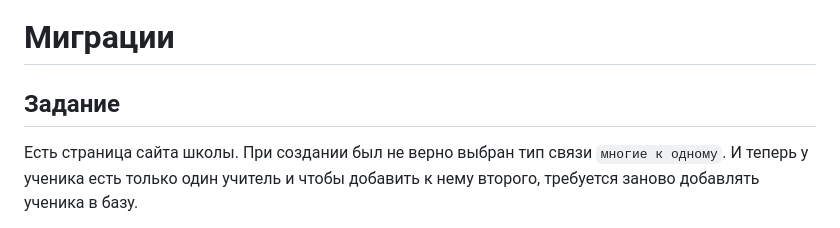
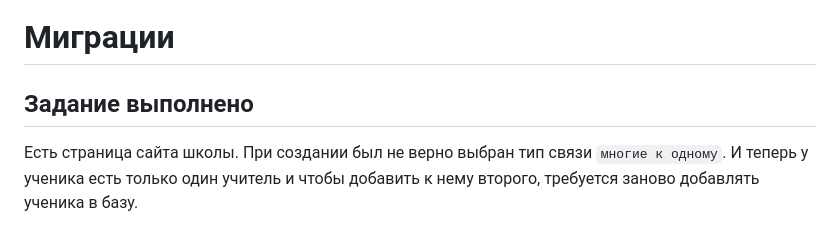
Before and after one commit to TimgYul/orm_migrations, a Markdown page: README.md, the part around the change. Drawn GitHub-style.

```diff
--- a/README.md
+++ b/README.md
@@ -1,6 +1,6 @@
 # Миграции
 
-## Задание
+## Задание выполнено
 
 Есть страница сайта школы.
 При создании был не верно выбран тип связи `многие к одному`.
```
